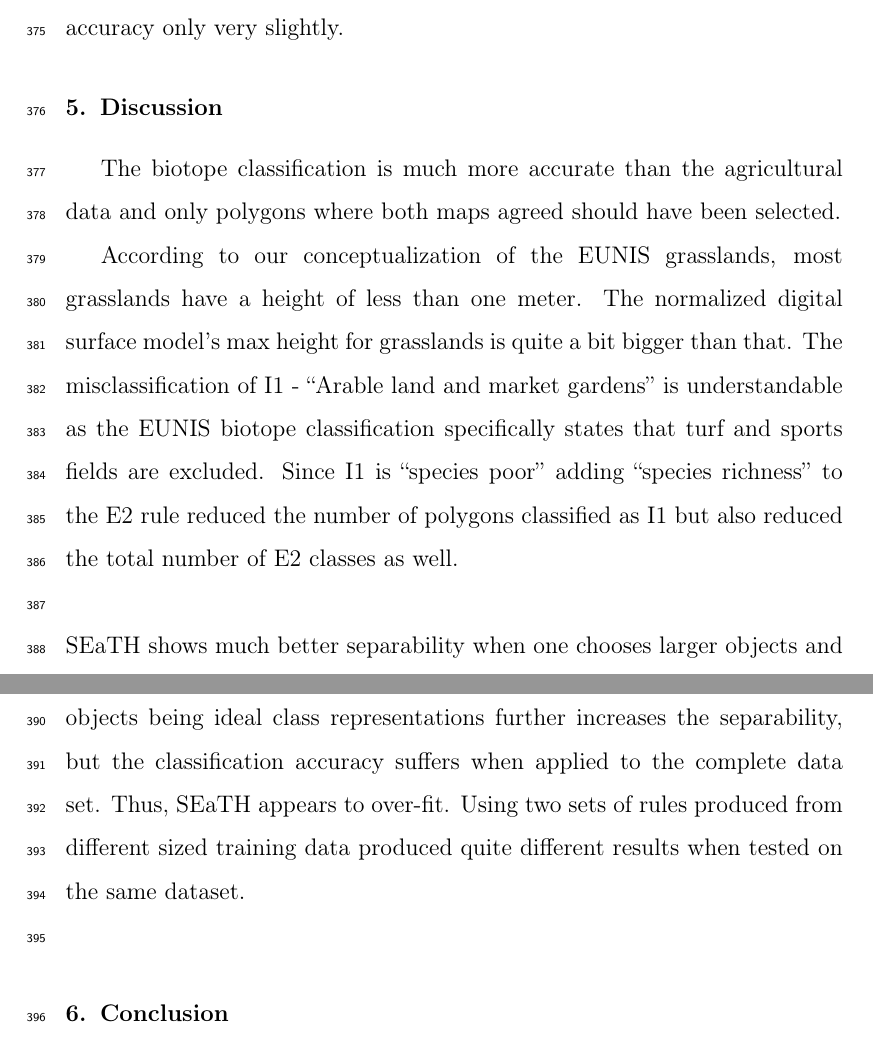
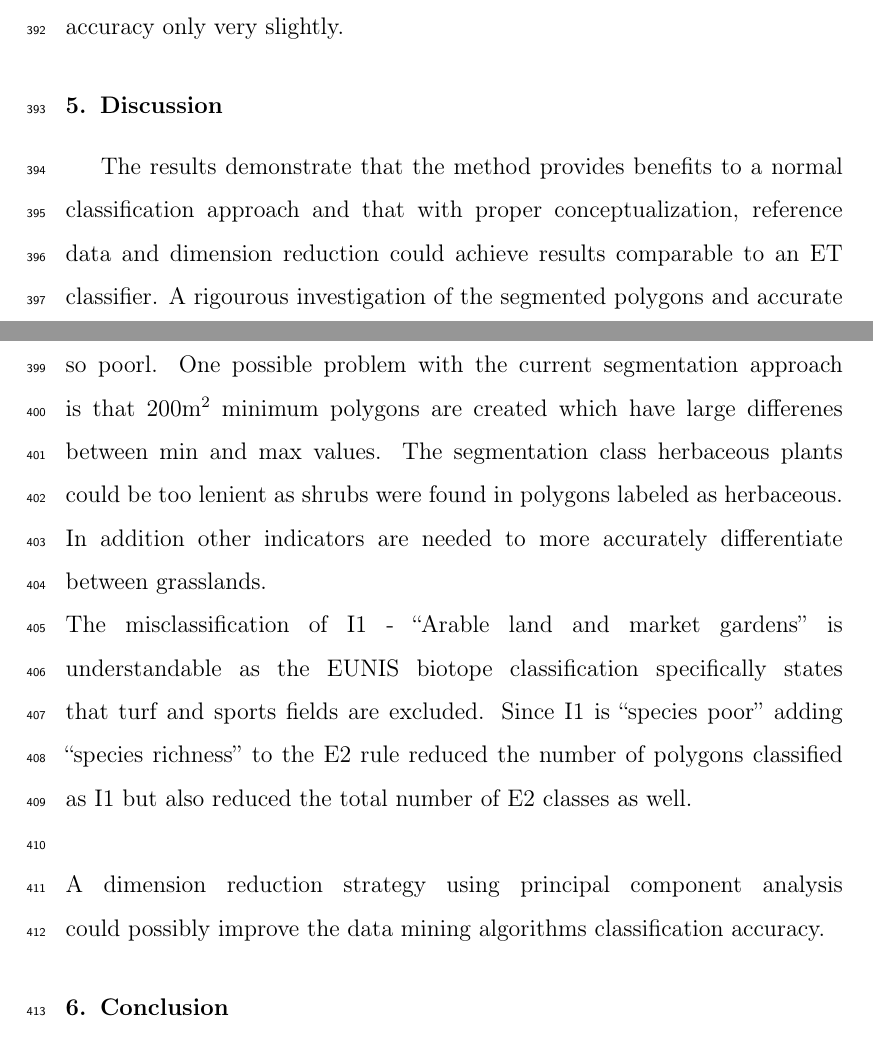
Before and after one commit to mellowizz/thesis-paper, a LaTeX paper (paper/document.tex): two parts of pages 25 and 26 of 34 before the commit and two parts of pages 25 and 26 of 35 after it, joined at a grey line, cut so that both start at the same text. Compiled offline with pdfLaTeX.

Commit message:
some changes

```diff
--- a/paper/document.tex
+++ b/paper/document.tex
@@ -751,30 +772,26 @@ Adding immature soil and the usage intensity increases classification accuracy
 only very slightly.
 
 \section{Discussion}
-
-
-The biotope classification is much more
-accurate than the agricultural data and only polygons where both maps agreed
-should have been selected.
-
-According to our conceptualization of the EUNIS grasslands, most grasslands
-have a height of less than one meter. The normalized digital surface model's
-max height for grasslands is quite a bit bigger than that.
-%% insert table
+The results demonstrate that the method provides benefits to a normal
+classification approach and that with proper conceptualization, reference data
+and dimension reduction could achieve results comparable to an ET classifier. A
+rigourous investigation of the segmented polygons and accurate reference data is
+needed to diagnose why the wetness indicator performed so poorl. One possible
+problem with the current segmentation approach is that 200m$^{2}$ minimum
+polygons are created which have large differenes between min and max values. The
+segmentation class herbaceous plants could be too lenient as shrubs were found
+in polygons labeled as herbaceous. In addition other indicators are needed to
+more accurately differentiate between grasslands.
+\\
 The misclassification of I1 - ``Arable land and market gardens'' is
 understandable as the EUNIS biotope classification specifically states that
 turf and sports fields are excluded. Since I1 is ``species poor'' adding
 ``species richness'' to the E2 rule reduced the number of polygons classified
 as I1 but also reduced the total number of E2 classes as well.\\
 \\
-SEaTH shows much better separability when one chooses
-larger objects and fewer training objects per class. Training SEaTH on a few
-carefully selected objects being ideal class representations further increases
-the separability, but the classification accuracy suffers when applied to the
-complete data set. Thus, SEaTH appears to over-fit. Using two sets of rules
-produced from different sized training data produced quite different results
-when tested on the same dataset.
-\\
+A dimension reduction strategy using principal component analysis could possibly
+improve the data mining algorithms classification accuracy.
+%The extra trees classifier selection of feature importances were strange
 \section{Conclusion}
 We showed an automated workflow using ontologies and data mining algorithms can
 accurately classify EUNIS habitat objects. Moreover, the use of ontologies if
```
Also changed, not shown: paper/document.tex (53 more changed lines).
